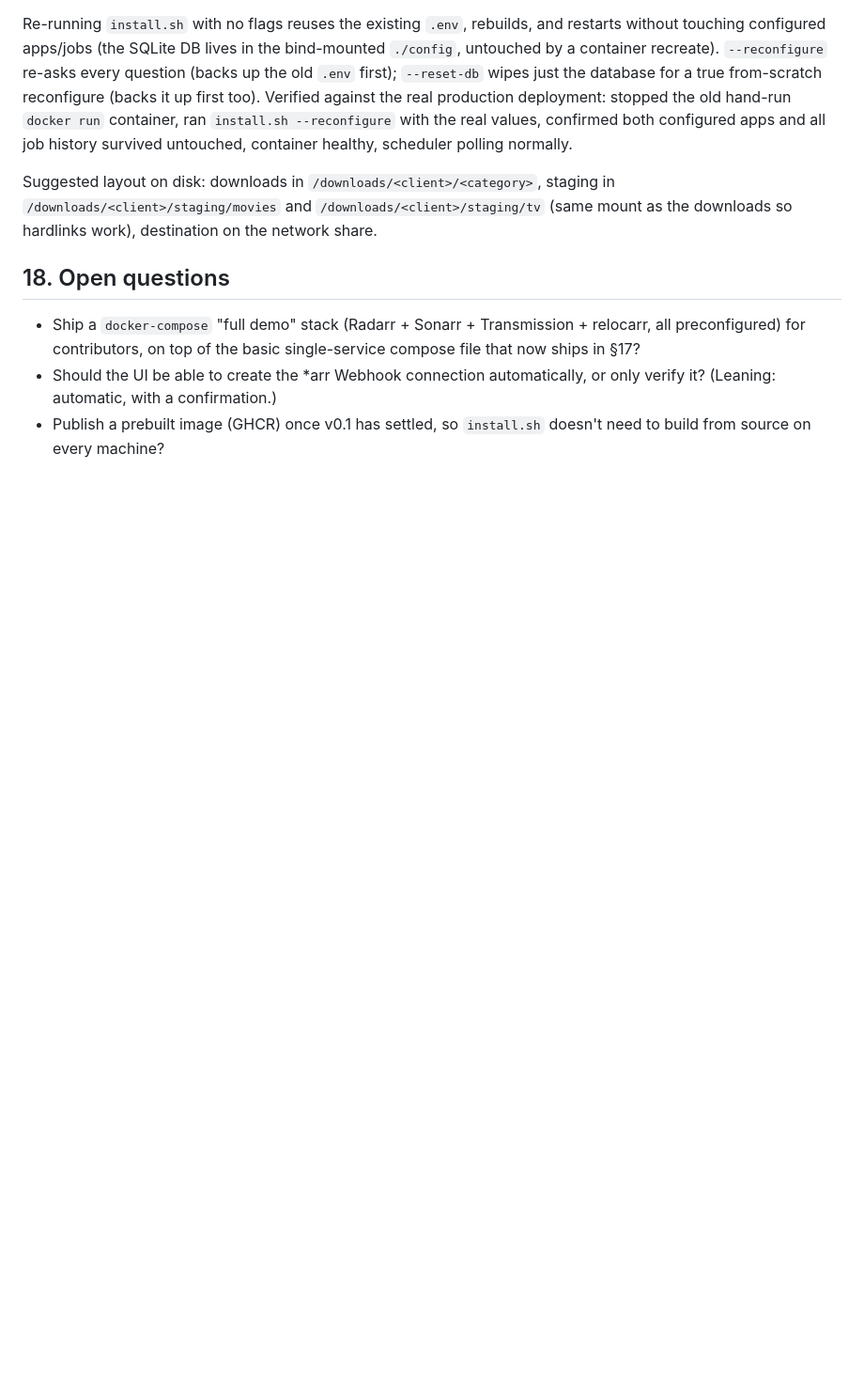
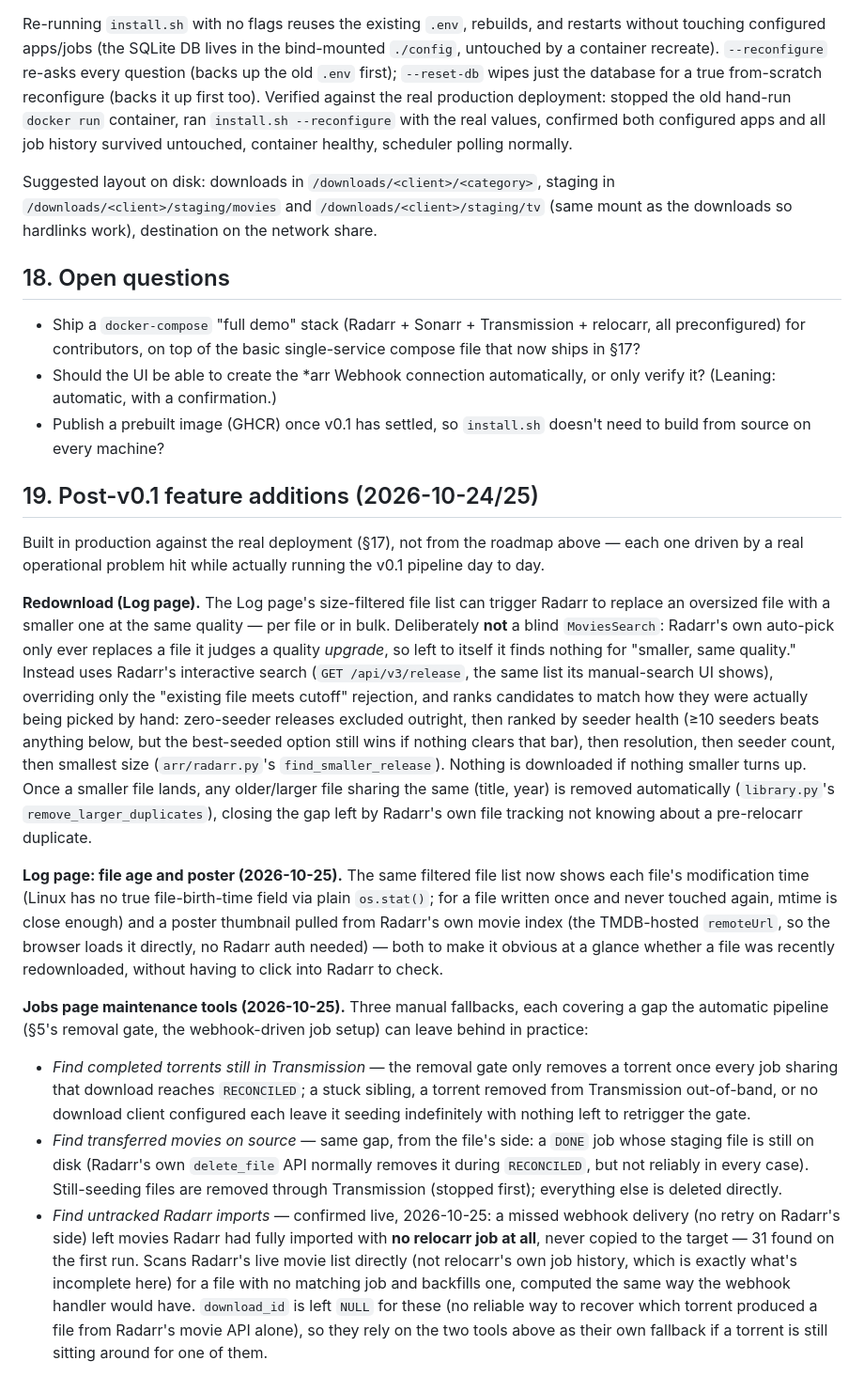
Before and after one commit to a000a999a/relocarr, a Markdown page: PLAN.md, the part around the change. Shown at 94% size. Rendered like a GitHub page; blank space fills up the shorter version.

```diff
--- a/PLAN.md
+++ b/PLAN.md
@@ -672,3 +672,50 @@ downloads so hardlinks work), destination on the network share.
   (Leaning: automatic, with a confirmation.)
 * Publish a prebuilt image (GHCR) once v0.1 has settled, so `install.sh` doesn't need to build
   from source on every machine?
+
+## 19. Post-v0.1 feature additions (2026-10-24/25)
+
+Built in production against the real deployment (§17), not from the roadmap above — each one
+driven by a real operational problem hit while actually running the v0.1 pipeline day to day.
+
+**Redownload (Log page).** The Log page's size-filtered file list can trigger Radarr to replace
+an oversized file with a smaller one at the same quality — per file or in bulk. Deliberately
+**not** a blind `MoviesSearch`: Radarr's own auto-pick only ever replaces a file it judges a
+quality *upgrade*, so left to itself it finds nothing for "smaller, same quality." Instead uses
+Radarr's interactive search (`GET /api/v3/release`, the same list its manual-search UI shows),
+overriding only the "existing file meets cutoff" rejection, and ranks candidates to match how they
+were actually being picked by hand: zero-seeder releases excluded outright, then ranked by
+seeder health (≥10 seeders beats anything below, but the best-seeded option still wins if
+nothing clears that bar), then resolution, then seeder count, then smallest size
+(`arr/radarr.py`'s `find_smaller_release`). Nothing is downloaded if nothing smaller turns up.
+Once a smaller file lands, any older/larger file sharing the same (title, year) is removed
+automatically (`library.py`'s `remove_larger_duplicates`), closing the gap left by Radarr's own
+file tracking not knowing about a pre-relocarr duplicate.
+
+**Log page: file age and poster (2026-10-25).** The same filtered file list now shows each
+file's modification time (Linux has no true file-birth-time field via plain `os.stat()`; for a
+file written once and never touched again, mtime is close enough) and a poster thumbnail pulled
+from Radarr's own movie index (the TMDB-hosted `remoteUrl`, so the browser loads it directly, no
+Radarr auth needed) — both to make it obvious at a glance whether a file was recently
+redownloaded, without having to click into Radarr to check.
+
+**Jobs page maintenance tools (2026-10-25).** Three manual fallbacks, each covering a gap the
+automatic pipeline (§5's removal gate, the webhook-driven job setup) can leave behind in
+practice:
+
+- *Find completed torrents still in Transmission* — the removal gate only removes a torrent once
+  every job sharing that download reaches `RECONCILED`; a stuck sibling, a torrent removed from
+  Transmission out-of-band, or no download client configured each leave it seeding indefinitely
+  with nothing left to retrigger the gate.
+- *Find transferred movies on source* — same gap, from the file's side: a `DONE` job whose
+  staging file is still on disk (Radarr's own `delete_file` API normally removes it during
+  `RECONCILED`, but not reliably in every case). Still-seeding files are removed through
+  Transmission (stopped first); everything else is deleted directly.
+- *Find untracked Radarr imports* — confirmed live, 2026-10-25: a missed webhook delivery (no
+  retry on Radarr's side) left movies Radarr had fully imported with **no relocarr job at all**,
+  never copied to the target — 31 found on the first run. Scans Radarr's live movie list
+  directly (not relocarr's own job history, which is exactly what's incomplete here) for a file
+  with no matching job and backfills one, computed the same way the webhook handler would have.
+  `download_id` is left `NULL` for these (no reliable way to recover which torrent produced a
+  file from Radarr's movie API alone), so they rely on the two tools above as their own fallback
+  if a torrent is still sitting around for one of them.
```
Also changed, not shown: README.md (+37 -0 lines).
